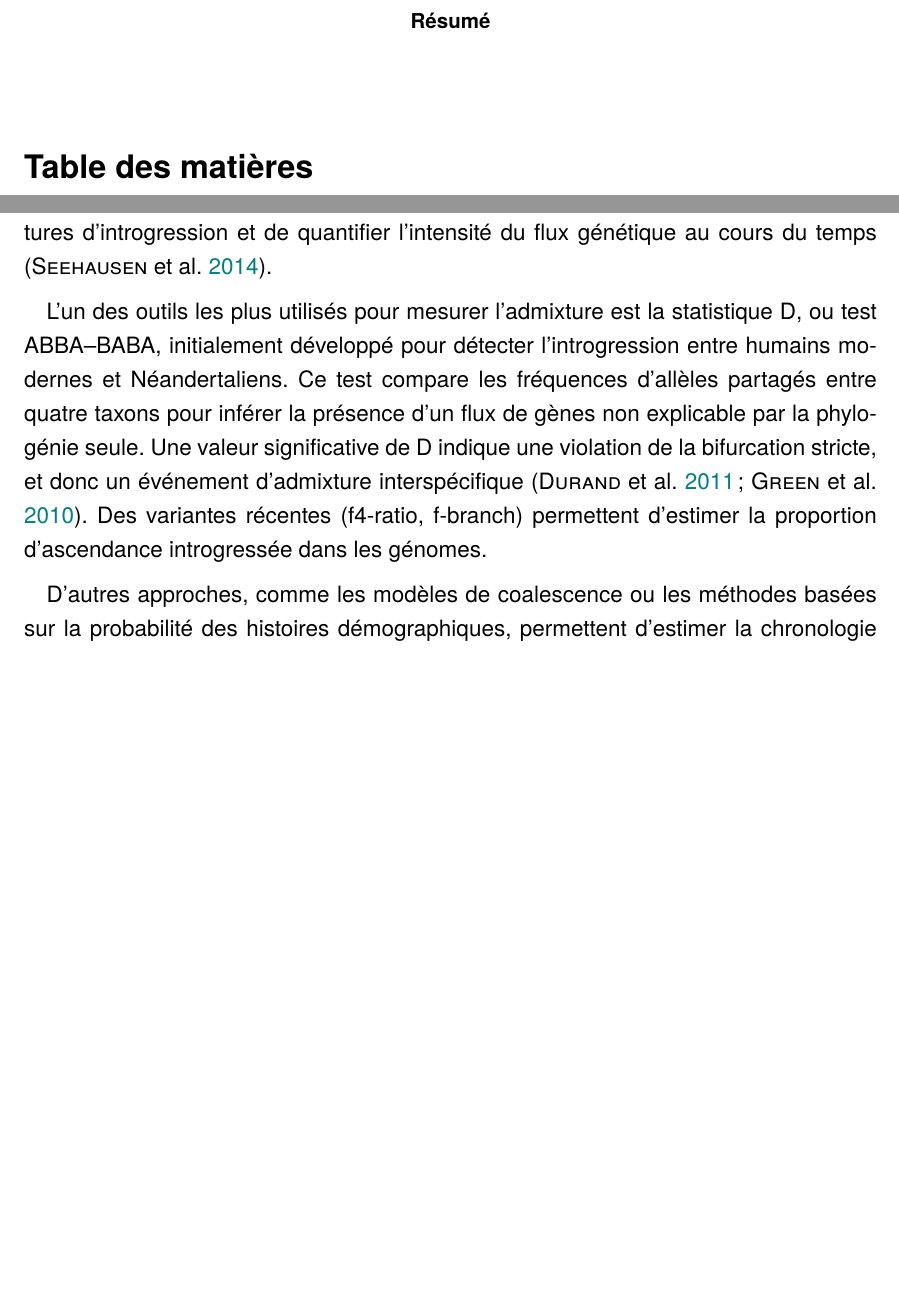
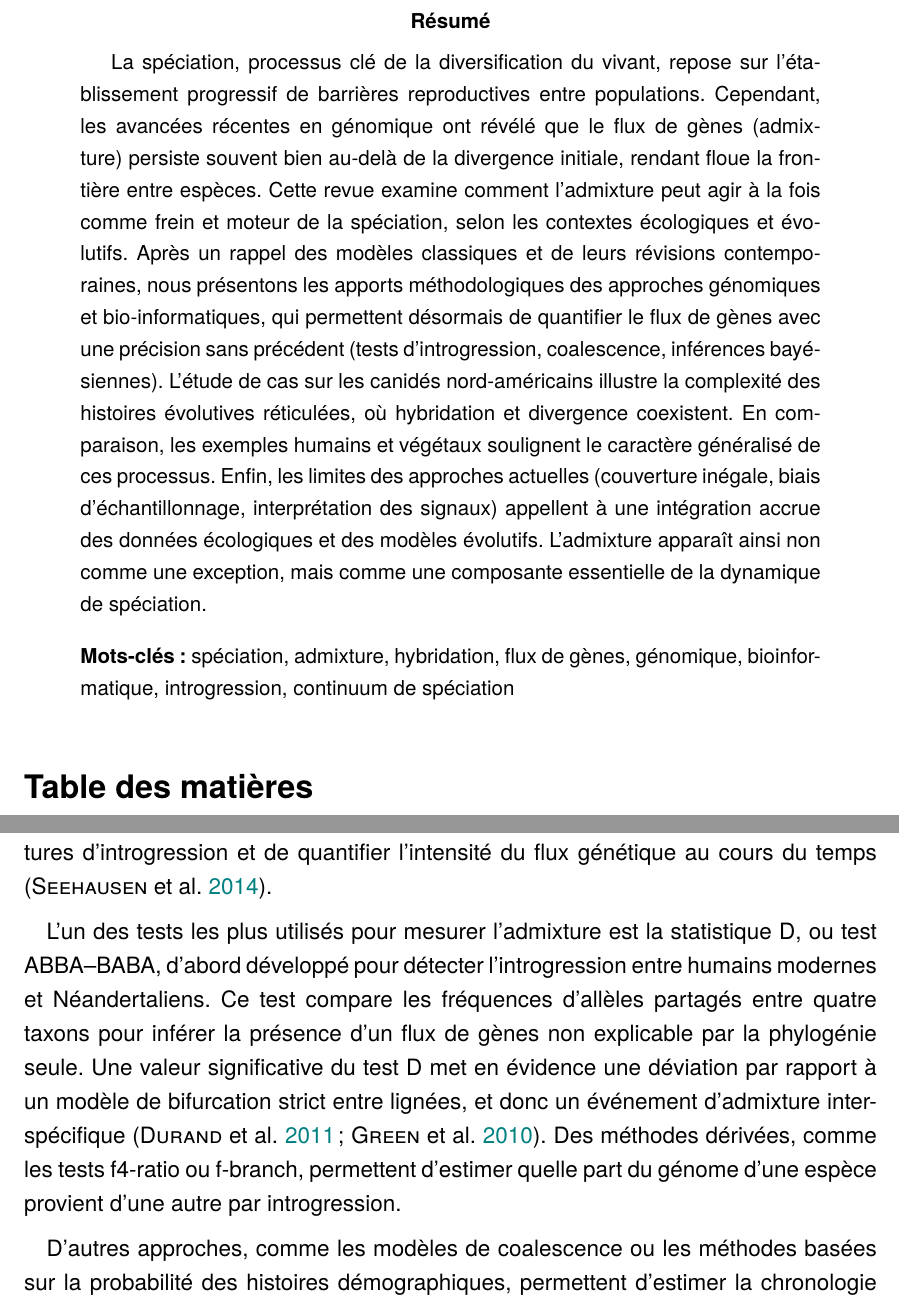
Before and after one commit to FLEQUELLEC/revue_MG2E, a LaTeX paper (main.tex): two parts of pages 2 and 7 of 15 before the commit and two parts of pages 2 and 8 of 16 after it, joined at a grey line, cut so that both start at the same text, the shorter picture padded with empty space. Compiled offline with XeLaTeX.

Commit message:
modification/relecture

```diff
--- a/main.tex
+++ b/main.tex
@@ -131,7 +131,10 @@
 
 \begin{abstract}
     % Résumé synthétique (10 lignes max) : présenter le thème, les enjeux, la problématique et la portée de la revue.
+    La spéciation, processus clé de la diversification du vivant, repose sur l’établissement progressif de barrières reproductives entre populations. Cependant, les avancées récentes en génomique ont révélé que le flux de gènes (admixture) persiste souvent bien au-delà de la divergence initiale, rendant floue la frontière entre espèces. Cette revue examine comment l’admixture peut agir à la fois comme frein et moteur de la spéciation, selon les contextes écologiques et évolutifs. Après un rappel des modèles classiques et de leurs révisions contemporaines, nous présentons les apports méthodologiques des approches génomiques et bio-informatiques, qui permettent désormais de quantifier le flux de gènes avec une précision sans précédent (tests d’introgression, coalescence, inférences bayésiennes). L’étude de cas sur les canidés nord-américains illustre la complexité des histoires évolutives réticulées, où hybridation et divergence coexistent. En comparaison, les exemples humains et végétaux soulignent le caractère généralisé de ces processus. Enfin, les limites des approches actuelles (couverture inégale, biais d’échantillonnage, interprétation des signaux) appellent à une intégration accrue des données écologiques et des modèles évolutifs. L’admixture apparaît ainsi non comme une exception, mais comme une composante essentielle de la dynamique de spéciation.
 
+    \vspace{1em}
+    \noindent\textbf{Mots-clés :} spéciation, admixture, hybridation, flux de gènes, génomique, bioinformatique, introgression, continuum de spéciation
 \end{abstract}
 
 \tableofcontents
@@ -231,10 +234,10 @@ Les progrès de la génomique et de la bio-informatique ont profondément renouv
 Les approches modernes ne se limitent plus à la comparaison de quelques marqueurs moléculaires, mais exploitent désormais des génomes complets pour estimer à la fois la divergence évolutive et le flux de gènes entre populations.
 Ces analyses permettent d’identifier les régions du génome impliquées dans l’isolement reproductif, de détecter les signatures d’introgression et de quantifier l’intensité du flux génétique au cours du temps \parencite{seehausen2014genomics}.
 
-L’un des outils les plus utilisés pour mesurer l’admixture est la statistique D, ou test ABBA–BABA, initialement développé pour détecter l’introgression entre humains modernes et Néandertaliens.
+L’un des tests les plus utilisés pour mesurer l’admixture est la statistique D, ou test ABBA–BABA, d'abord développé pour détecter l’introgression entre humains modernes et Néandertaliens.
 Ce test compare les fréquences d’allèles partagés entre quatre taxons pour inférer la présence d’un flux de gènes non explicable par la phylogénie seule.
-Une valeur significative de D indique une violation de la bifurcation stricte, et donc un événement d’admixture interspécifique \parencite{green2010neandertal, durand2011testing}.
-Des variantes récentes (f4-ratio, f-branch) permettent d’estimer la proportion d’ascendance introgressée dans les génomes.
+Une valeur significative du test D met en évidence une déviation par rapport à un modèle de bifurcation strict entre lignées, et donc un événement d’admixture interspécifique \parencite{green2010neandertal, durand2011testing}.
+Des méthodes dérivées, comme les tests f4-ratio ou f-branch, permettent d’estimer quelle part du génome d’une espèce provient d’une autre par introgression.
 
 D’autres approches, comme les modèles de coalescence ou les méthodes basées sur la probabilité des histoires démographiques, permettent d’estimer la chronologie et l’intensité du flux de gènes.
 Parmi elles, MSMC2 (\textit{Multiple Sequentially Markovian Coalescent}) reconstruit la variation du taux de coalescence au cours du temps à partir de génomes entiers, offrant une estimation fine du moment où les lignées ont cessé d’échanger des gènes \parencite{schiffels2014msmc}.
```
Also changed, not shown: main.pdf, main.tex (14 more changed lines), 1 other file.
